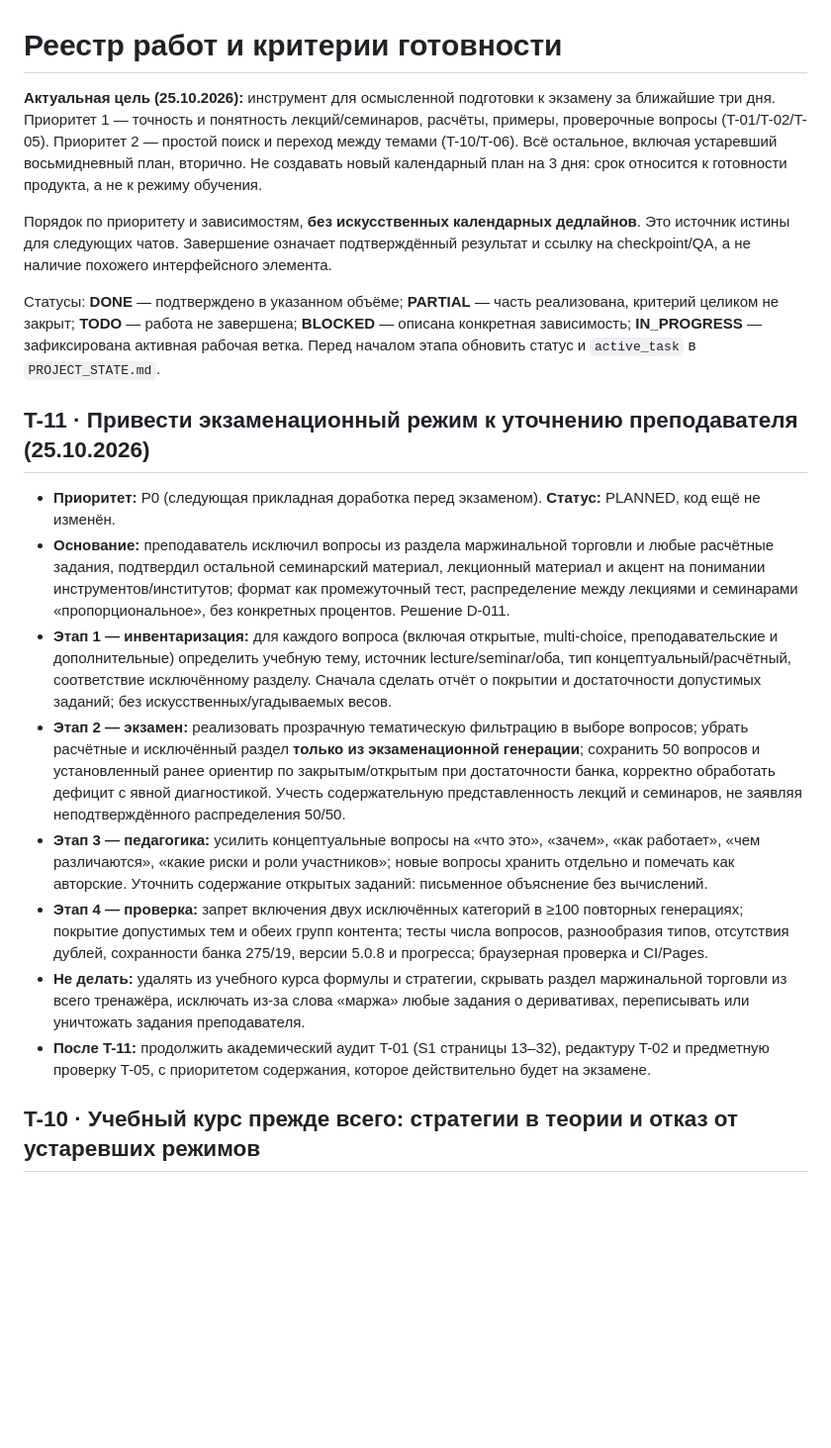
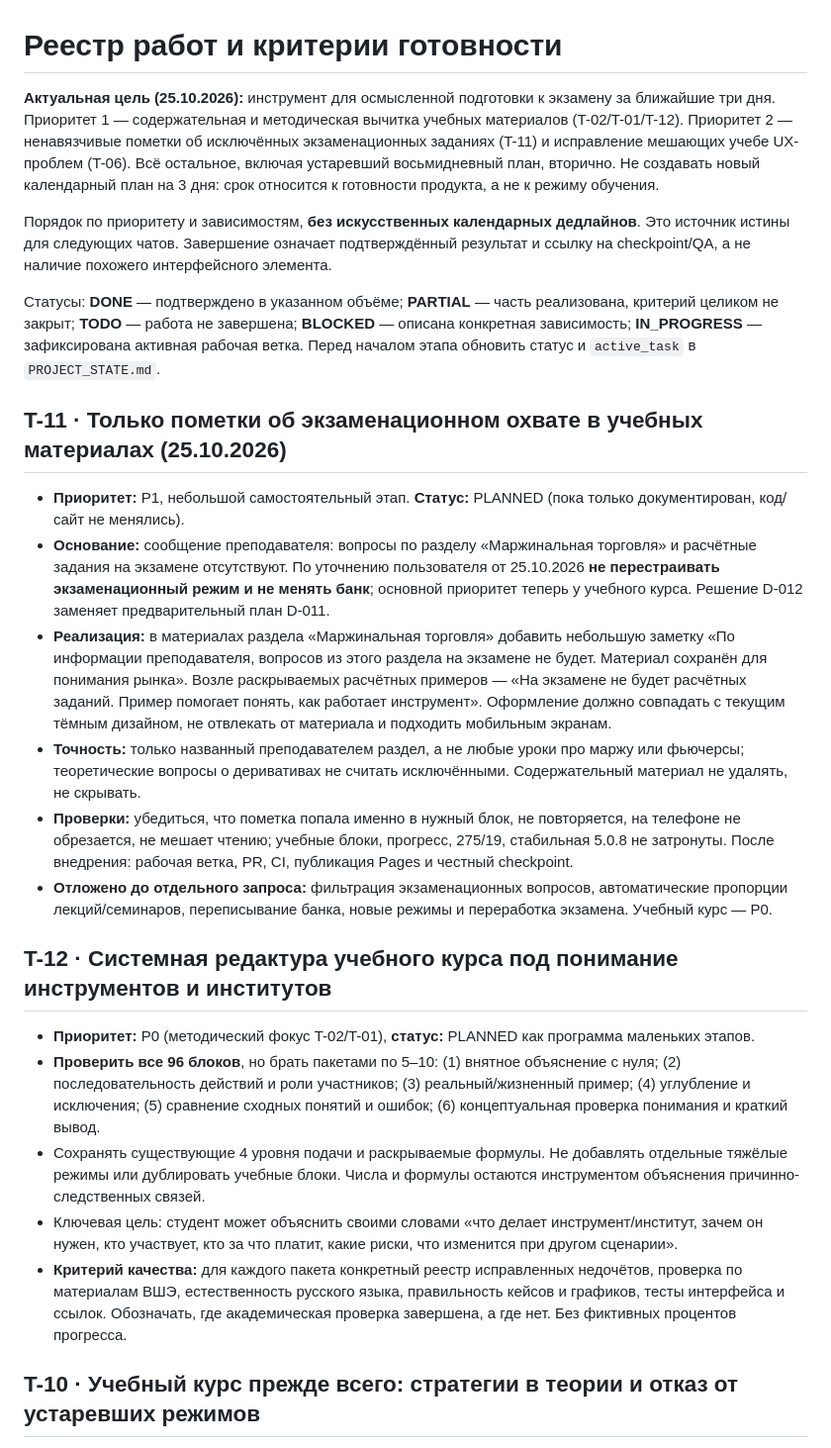
Before and after one commit to astsaryov-beep/bacrf-finance-trainer, a Markdown page: ROADMAP.md, the part around the change. Shown at 99% size. Rendered like a GitHub page; blank space fills up the shorter version.

Commit message:
docs(T-12): prioritize learning materials, narrow exam notice scope in ROADMAP.md

```diff
--- a/ROADMAP.md
+++ b/ROADMAP.md
@@ -1,6 +1,6 @@
 # Реестр работ и критерии готовности
 
-**Актуальная цель (25.10.2026):** инструмент для осмысленной подготовки к экзамену за ближайшие три дня. Приоритет 1 — точность и понятность лекций/семинаров, расчёты, примеры, проверочные вопросы (T-01/T-02/T-05). Приоритет 2 — простой поиск и переход между темами (T-10/T-06). Всё остальное, включая устаревший восьмидневный план, вторично. Не создавать новый календарный план на 3 дня: срок относится к готовности продукта, а не к режиму обучения.
+**Актуальная цель (25.10.2026):** инструмент для осмысленной подготовки к экзамену за ближайшие три дня. Приоритет 1 — содержательная и методическая вычитка учебных материалов (T-02/T-01/T-12). Приоритет 2 — ненавязчивые пометки об исключённых экзаменационных заданиях (T-11) и исправление мешающих учебе UX-проблем (T-06). Всё остальное, включая устаревший восьмидневный план, вторично. Не создавать новый календарный план на 3 дня: срок относится к готовности продукта, а не к режиму обучения.
 
 
 Порядок по приоритету и зависимостям, **без искусственных календарных дедлайнов**. Это источник истины для следующих чатов. Завершение означает подтверждённый результат и ссылку на checkpoint/QA, а не наличие похожего интерфейсного элемента.
@@ -8,16 +8,22 @@
 Статусы: **DONE** — подтверждено в указанном объёме; **PARTIAL** — часть реализована, критерий целиком не закрыт; **TODO** — работа не завершена; **BLOCKED** — описана конкретная зависимость; **IN_PROGRESS** — зафиксирована активная рабочая ветка. Перед началом этапа обновить статус и `active_task` в `PROJECT_STATE.md`.
 
 
-## T-11 · Привести экзаменационный режим к уточнению преподавателя (25.10.2026)
+## T-11 · Только пометки об экзаменационном охвате в учебных материалах (25.10.2026)
 
-- **Приоритет:** P0 (следующая прикладная доработка перед экзаменом). **Статус:** PLANNED, код ещё не изменён.
-- **Основание:** преподаватель исключил вопросы из раздела маржинальной торговли и любые расчётные задания, подтвердил остальной семинарский материал, лекционный материал и акцент на понимании инструментов/институтов; формат как промежуточный тест, распределение между лекциями и семинарами «пропорциональное», без конкретных процентов. Решение D-011.
-- **Этап 1 — инвентаризация:** для каждого вопроса (включая открытые, multi-choice, преподавательские и дополнительные) определить учебную тему, источник lecture/seminar/оба, тип концептуальный/расчётный, соответствие исключённому разделу. Сначала сделать отчёт о покрытии и достаточности допустимых заданий; без искусственных/угадываемых весов.
-- **Этап 2 — экзамен:** реализовать прозрачную тематическую фильтрацию в выборе вопросов; убрать расчётные и исключённый раздел **только из экзаменационной генерации**; сохранить 50 вопросов и установленный ранее ориентир по закрытым/открытым при достаточности банка, корректно обработать дефицит с явной диагностикой. Учесть содержательную представленность лекций и семинаров, не заявляя неподтверждённого распределения 50/50.
-- **Этап 3 — педагогика:** усилить концептуальные вопросы на «что это», «зачем», «как работает», «чем различаются», «какие риски и роли участников»; новые вопросы хранить отдельно и помечать как авторские. Уточнить содержание открытых заданий: письменное объяснение без вычислений.
-- **Этап 4 — проверка:** запрет включения двух исключённых категорий в ≥100 повторных генерациях; покрытие допустимых тем и обеих групп контента; тесты числа вопросов, разнообразия типов, отсутствия дублей, сохранности банка 275/19, версии 5.0.8 и прогресса; браузерная проверка и CI/Pages.
-- **Не делать:** удалять из учебного курса формулы и стратегии, скрывать раздел маржинальной торговли из всего тренажёра, исключать из-за слова «маржа» любые задания о деривативах, переписывать или уничтожать задания преподавателя.
-- **После T-11:** продолжить академический аудит T-01 (S1 страницы 13–32), редактуру T-02 и предметную проверку T-05, с приоритетом содержания, которое действительно будет на экзамене.
+- **Приоритет:** P1, небольшой самостоятельный этап. **Статус:** PLANNED (пока только документирован, код/сайт не менялись).
+- **Основание:** сообщение преподавателя: вопросы по разделу «Маржинальная торговля» и расчётные задания на экзамене отсутствуют. По уточнению пользователя от 25.10.2026 **не перестраивать экзаменационный режим и не менять банк**; основной приоритет теперь у учебного курса. Решение D-012 заменяет предварительный план D-011.
+- **Реализация:** в материалах раздела «Маржинальная торговля» добавить небольшую заметку «По информации преподавателя, вопросов из этого раздела на экзамене не будет. Материал сохранён для понимания рынка». Возле раскрываемых расчётных примеров — «На экзамене не будет расчётных заданий. Пример помогает понять, как работает инструмент». Оформление должно совпадать с текущим тёмным дизайном, не отвлекать от материала и подходить мобильным экранам.
+- **Точность:** только названный преподавателем раздел, а не любые уроки про маржу или фьючерсы; теоретические вопросы о деривативах не считать исключёнными. Содержательный материал не удалять, не скрывать.
+- **Проверки:** убедиться, что пометка попала именно в нужный блок, не повторяется, на телефоне не обрезается, не мешает чтению; учебные блоки, прогресс, 275/19, стабильная 5.0.8 не затронуты. После внедрения: рабочая ветка, PR, CI, публикация Pages и честный checkpoint.
+- **Отложено до отдельного запроса:** фильтрация экзаменационных вопросов, автоматические пропорции лекций/семинаров, переписывание банка, новые режимы и переработка экзамена. Учебный курс — P0.
+
+## T-12 · Системная редактура учебного курса под понимание инструментов и институтов
+
+- **Приоритет:** P0 (методический фокус T-02/T-01), **статус:** PLANNED как программа маленьких этапов.
+- **Проверить все 96 блоков**, но брать пакетами по 5–10: (1) внятное объяснение с нуля; (2) последовательность действий и роли участников; (3) реальный/жизненный пример; (4) углубление и исключения; (5) сравнение сходных понятий и ошибок; (6) концептуальная проверка понимания и краткий вывод.
+- Сохранять существующие 4 уровня подачи и раскрываемые формулы. Не добавлять отдельные тяжёлые режимы или дублировать учебные блоки. Числа и формулы остаются инструментом объяснения причинно-следственных связей.
+- Ключевая цель: студент может объяснить своими словами «что делает инструмент/институт, зачем он нужен, кто участвует, кто за что платит, какие риски, что изменится при другом сценарии».
+- **Критерий качества:** для каждого пакета конкретный реестр исправленных недочётов, проверка по материалам ВШЭ, естественность русского языка, правильность кейсов и графиков, тесты интерфейса и ссылок. Обозначать, где академическая проверка завершена, а где нет. Без фиктивных процентов прогресса.
 
 ## T-10 · Учебный курс прежде всего: стратегии в теории и отказ от устаревших режимов
 
```
